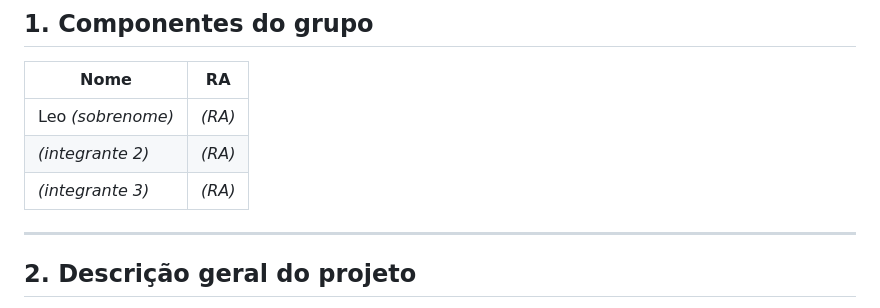
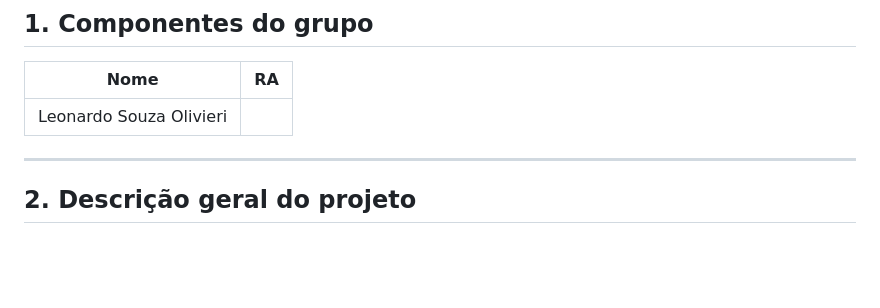
Before and after one commit to leoolivieri/calculadora-de-trastes, a Markdown page: README.md, the part around the change. GitHub-like rendering; blank space fills up the shorter version.

Commit message:
Add Leonardo Souza Olivieri to team list
Updated team member details in the README.

```diff
--- a/README.md
+++ b/README.md
@@ -9,9 +9,8 @@ Instituto Mauá de Tecnologia · Prof. Dr. Aparecido V. de Freitas
 
 | Nome | RA |
 |---|---|
-| Leo _(sobrenome)_ | _(RA)_ |
-| _(integrante 2)_ | _(RA)_ |
-| _(integrante 3)_ | _(RA)_ |
+| Leonardo Souza Olivieri |
+
 
 ---
 
```
